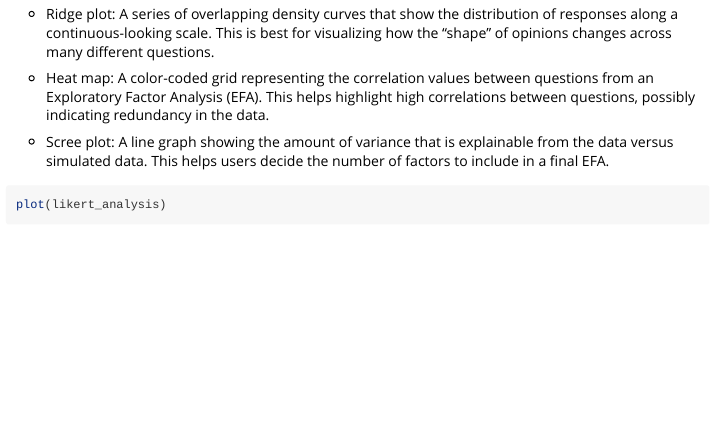
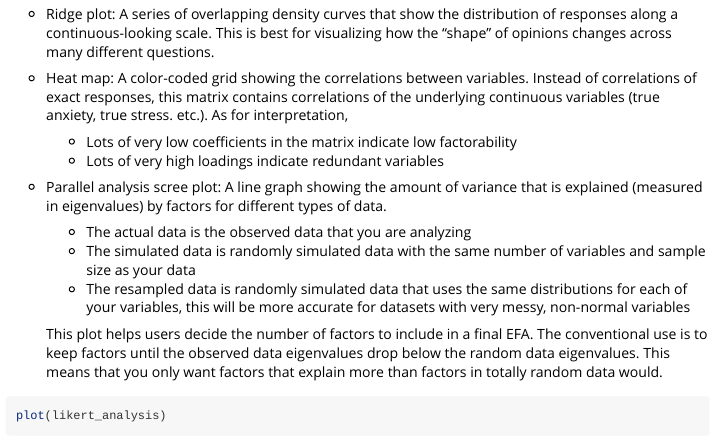
Before and after one commit to laurenlaturner/likertr, an R Markdown document (vignettes/likertr.Rmd): the page in a window 1100 px wide, from 3670 px down. Rendered offline with R 4.5, knitr and Pandoc, with nearby package versions; code that draws random numbers runs with fixed seeds of ours; some code elsewhere in the file could not run offline; long lines of code are wrapped.

Commit message:
Added stuff to plot descriptions in vignette

````diff
--- a/vignettes/likertr.Rmd
+++ b/vignettes/likertr.Rmd
@@ -129,9 +129,16 @@ The plot() generic function with a likert object outputs five graphs:
 
    * Ridge plot: A series of overlapping density curves that show the distribution of responses along a continuous-looking scale. This is best for visualizing how the "shape" of opinions changes across many different questions.
 
-   * Heat map: A color-coded grid representing the correlation values between questions from an Exploratory Factor Analysis (EFA). This helps highlight high correlations between questions, possibly indicating redundancy in the data.
+   * Heat map: A color-coded grid showing the correlations between variables. Instead of correlations of exact responses, this matrix contains correlations of the underlying continuous variables (true anxiety, true stress. etc.). As for interpretation,
+      * Lots of very low coefficients in the matrix indicate low factorability
+      * Lots of very high loadings indicate redundant variables
 
-   * Scree plot: A line graph showing the amount of variance that is explainable from the data versus simulated data. This helps users decide the number of factors to include in a final EFA.
+   * Parallel analysis scree plot: A line graph showing the amount of variance that is explained (measured in eigenvalues) by factors for different types of data.
+      * The actual data is the observed data that you are analyzing
+      * The simulated data is randomly simulated data with the same number of variables and sample size as your data
+      * The resampled data is randomly simulated data that uses the same distributions for each of your variables, this will be more accurate for datasets with very messy, non-normal variables
+
+     This plot helps users decide the number of factors to include in a final EFA. The conventional use is to keep factors until the observed data eigenvalues drop below the random data eigenvalues. This means that you only want factors that explain more than factors in totally random data would.
 
 
 ```{r, include = TRUE}
````
